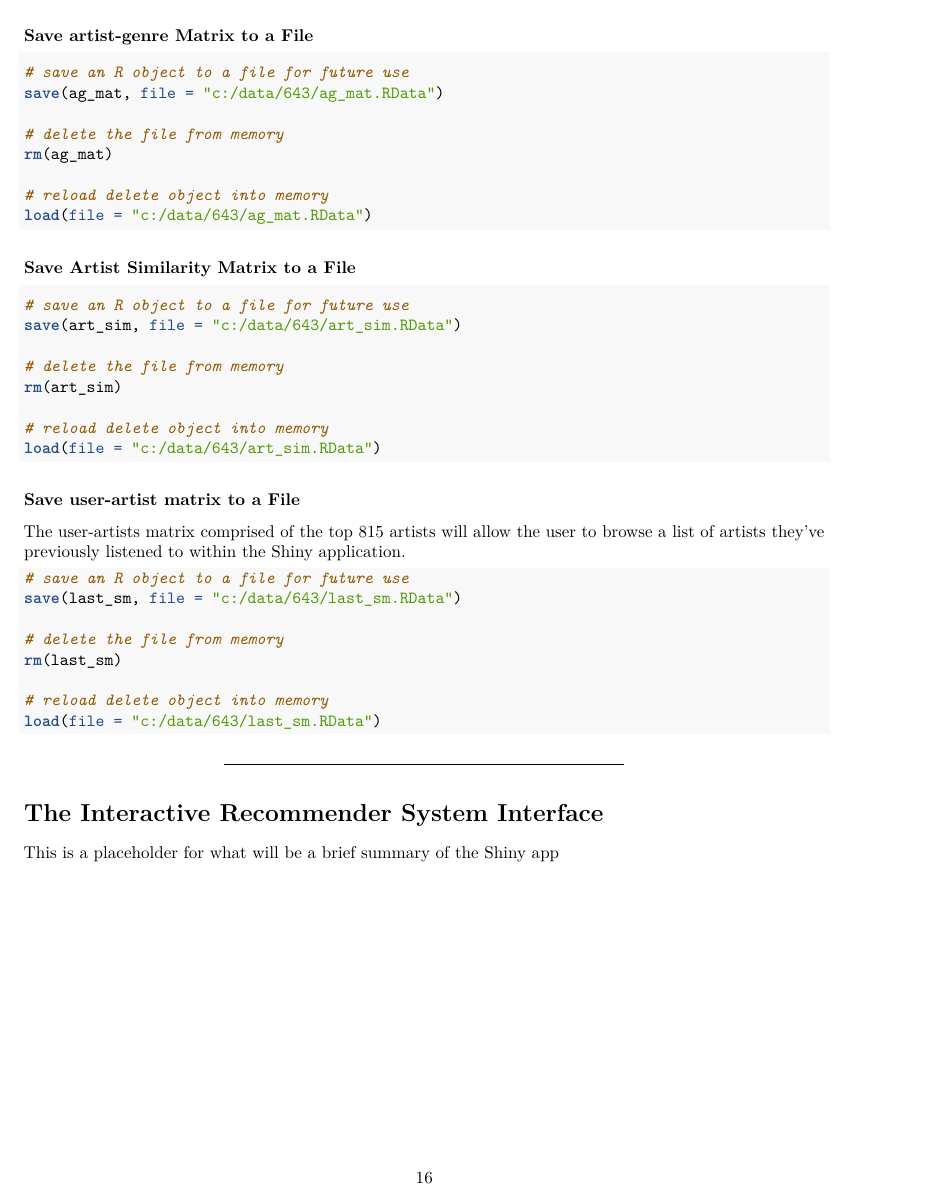
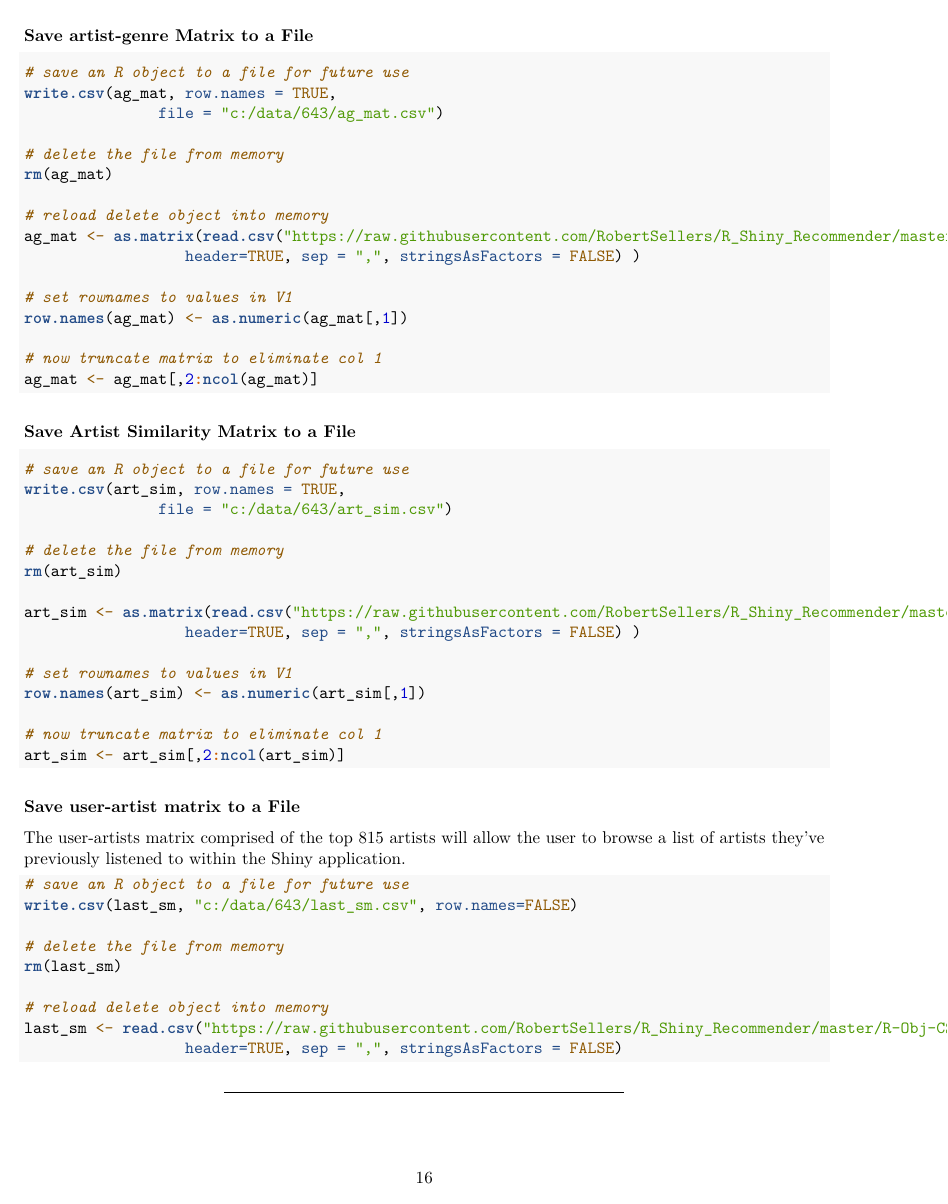
Before and after one commit to MustafaHameed/R_Shiny_Recommender, an R Markdown document (643-FP-Writeup.Rmd): page 16 of 16 before the commit and page 16 of 17 after it. Rendered offline with R 4.5, knitr and Pandoc, then LaTeX, with nearby package versions; some code elsewhere in the file could not run offline.

Commit message:
Draft of final writeup

````diff
--- a/643-FP-Writeup.Rmd
+++ b/643-FP-Writeup.Rmd
@@ -637,13 +638,22 @@ load(file = "c:/data/643/user_tenrecs.RData")
 
 ```{r, eval = FALSE}
 # save an R object to a file for future use
-save(ag_mat, file = "c:/data/643/ag_mat.RData")
+write.csv(ag_mat, row.names = TRUE,
+               file = "c:/data/643/ag_mat.csv")
 
 # delete the file from memory
 rm(ag_mat)
 
 # reload delete object into memory
-load(file = "c:/data/643/ag_mat.RData")
+ag_mat <- as.matrix(read.csv("https://raw.githubusercontent.com/RobertSellers/R_Shiny_Recommender/master/R-Obj-CSVs/ag_mat.csv", check.names = FALSE,
+                  header=TRUE, sep = ",", stringsAsFactors = FALSE) )
+
+# set rownames to values in V1
+row.names(ag_mat) <- as.numeric(ag_mat[,1])
+
+# now truncate matrix to eliminate col 1
+ag_mat <- ag_mat[,2:ncol(ag_mat)]
+
 ```
 
 
@@ -651,13 +661,21 @@ load(file = "c:/data/643/ag_mat.RData")
 
 ```{r, eval = FALSE}
 # save an R object to a file for future use
-save(art_sim, file = "c:/data/643/art_sim.RData")
+write.csv(art_sim, row.names = TRUE,
+               file = "c:/data/643/art_sim.csv")
 
 # delete the file from memory
 rm(art_sim)
 
-# reload delete object into memory
-load(file = "c:/data/643/art_sim.RData")
+art_sim <- as.matrix(read.csv("https://raw.githubusercontent.com/RobertSellers/R_Shiny_Recommender/master/R-Obj-CSVs/art_sim.csv", check.names = FALSE,
+                  header=TRUE, sep = ",", stringsAsFactors = FALSE) )
+
+# set rownames to values in V1
+row.names(art_sim) <- as.numeric(art_sim[,1])
+
+# now truncate matrix to eliminate col 1
+art_sim <- art_sim[,2:ncol(art_sim)]
+
 ```
 
 
@@ -667,13 +685,14 @@ The user-artists matrix comprised of the top 815 artists will allow the user to
 
 ```{r, eval = FALSE}
 # save an R object to a file for future use
-save(last_sm, file = "c:/data/643/last_sm.RData")
+write.csv(last_sm, "c:/data/643/last_sm.csv", row.names=FALSE)
 
 # delete the file from memory
 rm(last_sm)
 
 # reload delete object into memory
-load(file = "c:/data/643/last_sm.RData")
+last_sm <- read.csv("https://raw.githubusercontent.com/RobertSellers/R_Shiny_Recommender/master/R-Obj-CSVs/last_sm.csv",
+                  header=TRUE, sep = ",", stringsAsFactors = FALSE)
 ```
 
 _____
````
Also changed, not shown: 643-FP-Writeup.Rmd (9 more changed lines).
